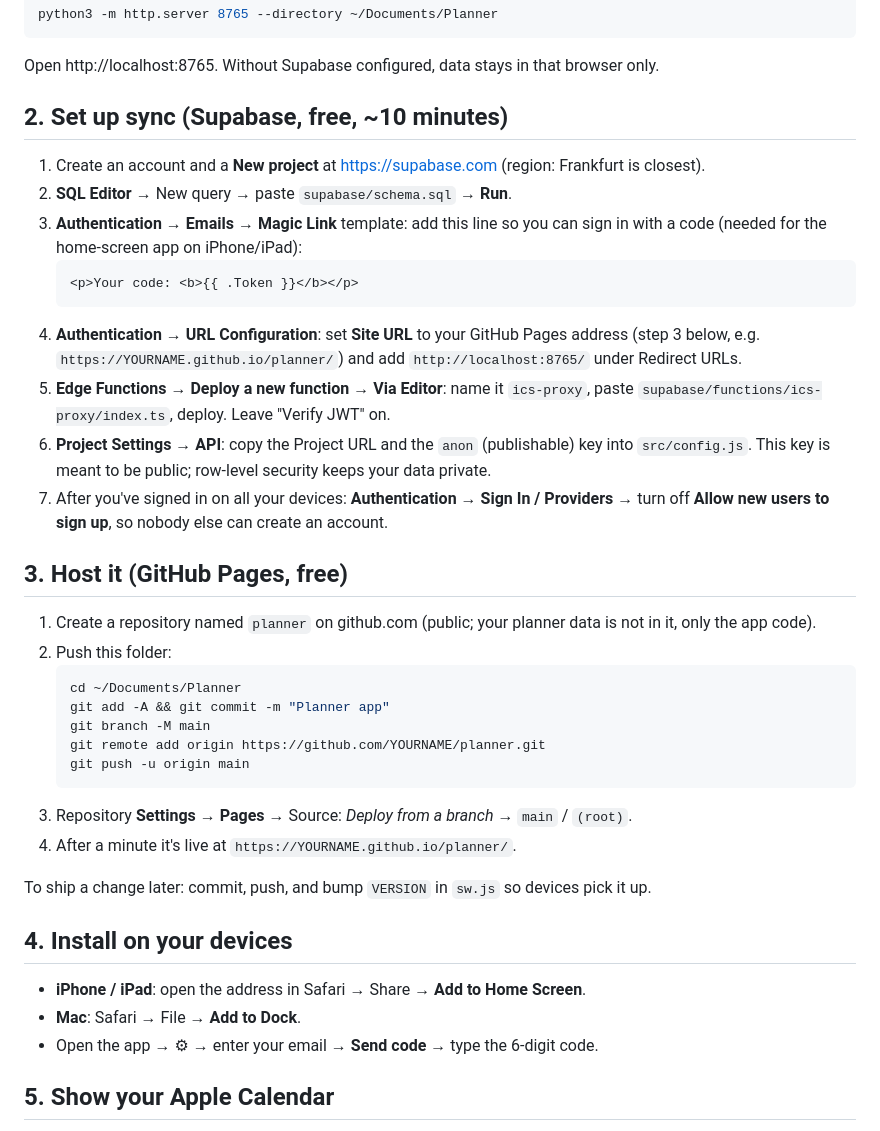
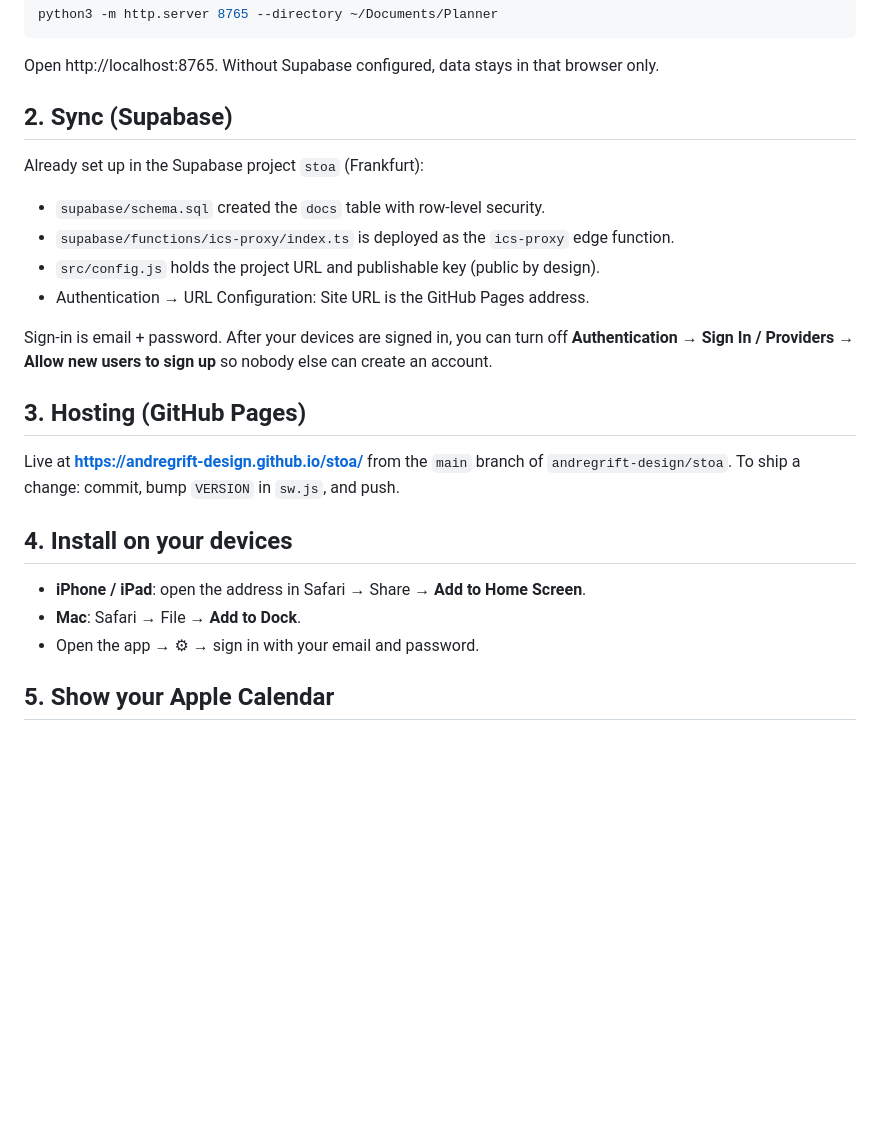
Before and after one commit to andregrift-design/stoa, a Markdown page: README.md, the part around the change. GitHub-like rendering; blank space fills up the shorter version.

Commit message:
README: reflect live Supabase and GitHub Pages setup
Co-Authored-By: Claude Opus 5.5 <noreply@anthropic.com>

````diff
--- a/README.md
+++ b/README.md
@@ -23,40 +23,28 @@ python3 -m http.server 8765 --directory ~/Documents/Planner
 
 Open http://localhost:8765. Without Supabase configured, data stays in that browser only.
 
-## 2. Set up sync (Supabase, free, ~10 minutes)
+## 2. Sync (Supabase)
 
-1. Create an account and a **New project** at https://supabase.com (region: Frankfurt is closest).
-2. **SQL Editor** → New query → paste `supabase/schema.sql` → **Run**.
-3. **Authentication → Emails → Magic Link** template: add this line so you can sign in with a code (needed for the home-screen app on iPhone/iPad):
-   ```
-   <p>Your code: <b>{{ .Token }}</b></p>
-   ```
-4. **Authentication → URL Configuration**: set **Site URL** to your GitHub Pages address (step 3 below, e.g. `https://YOURNAME.github.io/planner/`) and add `http://localhost:8765/` under Redirect URLs.
-5. **Edge Functions → Deploy a new function → Via Editor**: name it `ics-proxy`, paste `supabase/functions/ics-proxy/index.ts`, deploy. Leave "Verify JWT" on.
-6. **Project Settings → API**: copy the Project URL and the `anon` (publishable) key into `src/config.js`. This key is meant to be public; row-level security keeps your data private.
-7. After you've signed in on all your devices: **Authentication → Sign In / Providers** → turn off **Allow new users to sign up**, so nobody else can create an account.
+Already set up in the Supabase project `stoa` (Frankfurt):
 
-## 3. Host it (GitHub Pages, free)
+- `supabase/schema.sql` created the `docs` table with row-level security.
+- `supabase/functions/ics-proxy/index.ts` is deployed as the `ics-proxy` edge function.
+- `src/config.js` holds the project URL and publishable key (public by design).
+- Authentication → URL Configuration: Site URL is the GitHub Pages address.
 
-1. Create a repository named `planner` on github.com (public; your planner data is not in it, only the app code).
-2. Push this folder:
-   ```bash
-   cd ~/Documents/Planner
-   git add -A && git commit -m "Planner app"
-   git branch -M main
-   git remote add origin https://github.com/YOURNAME/planner.git
-   git push -u origin main
-   ```
-3. Repository **Settings → Pages** → Source: *Deploy from a branch* → `main` / `(root)`.
-4. After a minute it's live at `https://YOURNAME.github.io/planner/`.
+Sign-in is email + password. After your devices are signed in, you can turn off
+**Authentication → Sign In / Providers → Allow new users to sign up** so nobody else can create an account.
 
-To ship a change later: commit, push, and bump `VERSION` in `sw.js` so devices pick it up.
+## 3. Hosting (GitHub Pages)
+
+Live at **https://andregrift-design.github.io/stoa/** from the `main` branch of
+`andregrift-design/stoa`. To ship a change: commit, bump `VERSION` in `sw.js`, and push.
 
 ## 4. Install on your devices
 
 - **iPhone / iPad**: open the address in Safari → Share → **Add to Home Screen**.
 - **Mac**: Safari → File → **Add to Dock**.
-- Open the app → ⚙︎ → enter your email → **Send code** → type the 6-digit code.
+- Open the app → ⚙︎ → sign in with your email and password.
 
 ## 5. Show your Apple Calendar
 
````
